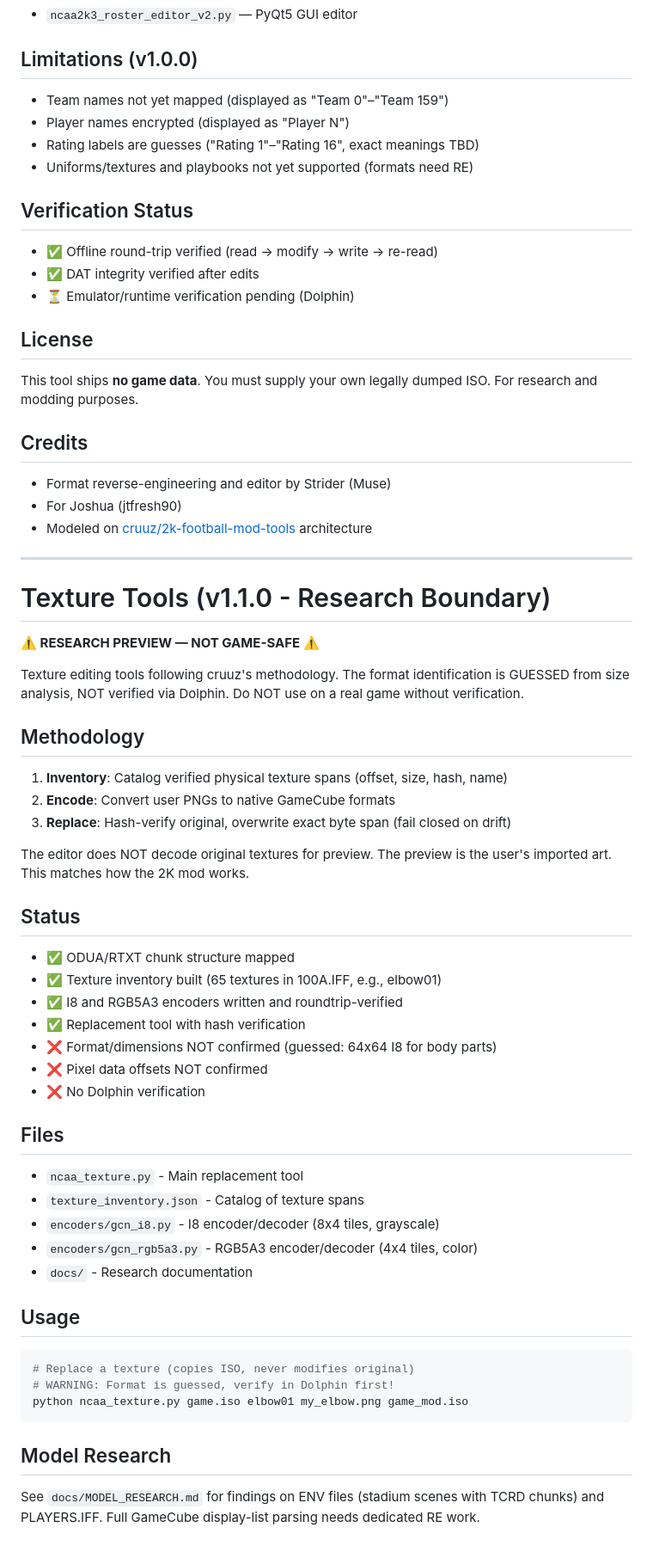
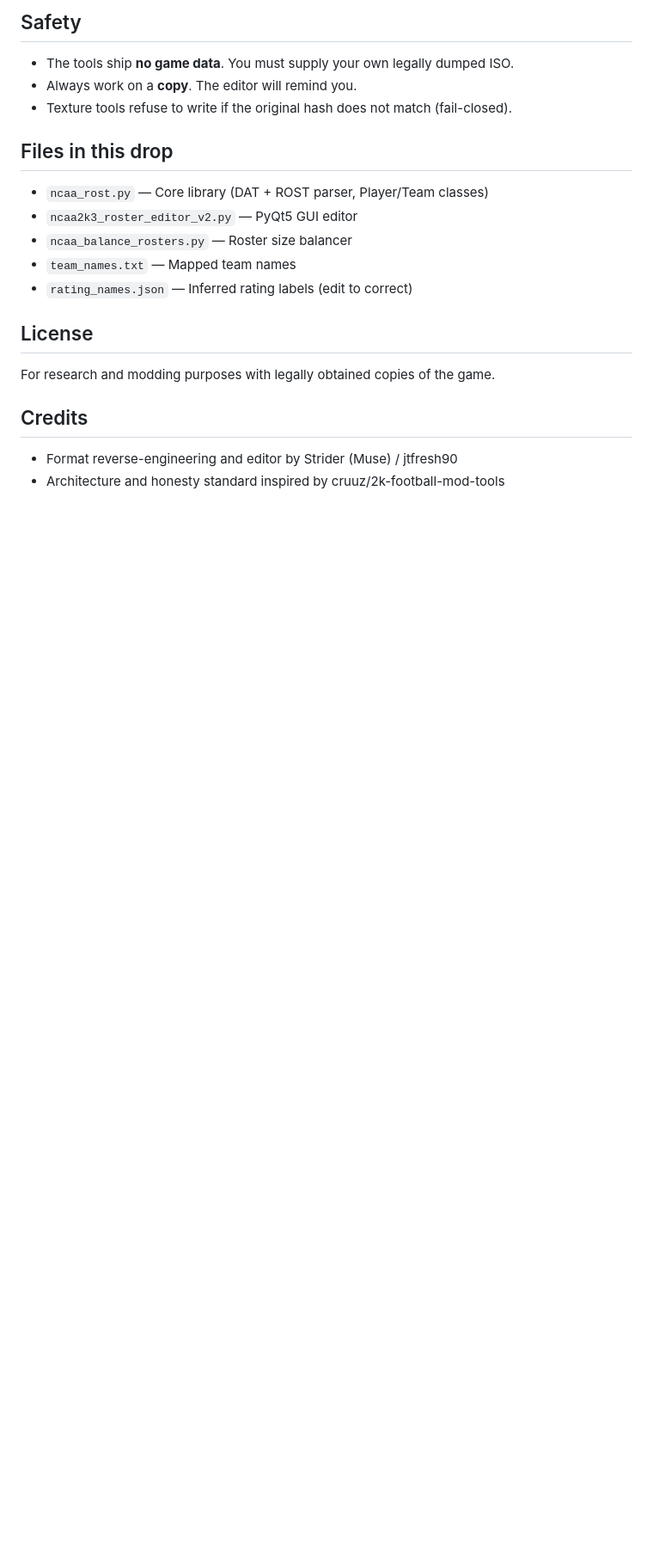
Before and after one commit to jtfresh90/NCAA-2K3-Roster-Editor, a Markdown page: README.md, the part around one of its changes. Shown at 86% size. Drawn GitHub-style; blank space fills up the shorter version.

Commit message:
Grok fixes: README rewritten with cruuz-style capability table (Editable/Research/Pending)

````diff
--- a/README.md
+++ b/README.md
@@ -60,75 +72,22 @@ python ncaa2k3_roster_editor_v2.py /path/to/your/copy.iso
+## Safety
+
+- The tools ship **no game data**. You must supply your own legally dumped ISO.
+- Always work on a **copy**. The editor will remind you.
+- Texture tools refuse to write if the original hash does not match (fail-closed).
+
+## Files in this drop
+
+- `ncaa_rost.py` — Core library (DAT + ROST parser, Player/Team classes)
 - `ncaa2k3_roster_editor_v2.py` — PyQt5 GUI editor
-
-## Limitations (v1.0.0)
-
-- Team names not yet mapped (displayed as "Team 0"–"Team 159")
-- Player names encrypted (displayed as "Player N")
-- Rating labels are guesses ("Rating 1"–"Rating 16", exact meanings TBD)
-- Uniforms/textures and playbooks not yet supported (formats need RE)
-
-## Verification Status
-
-- ✅ Offline round-trip verified (read → modify → write → re-read)
-- ✅ DAT integrity verified after edits
-- ⏳ Emulator/runtime verification pending (Dolphin)
+- `ncaa_balance_rosters.py` — Roster size balancer
+- `team_names.txt` — Mapped team names
+- `rating_names.json` — Inferred rating labels (edit to correct)
 
 ## License
 
-This tool ships **no game data**. You must supply your own legally dumped ISO. For research and modding purposes.
+For research and modding purposes with legally obtained copies of the game.
 
 ## Credits
 
-- Format reverse-engineering and editor by Strider (Muse)
-- For Joshua (jtfresh90)
-- Modeled on [cruuz/2k-football-mod-tools](https://github.com/cruuz/2k-football-mod-tools) architecture
-
----
-
-# Texture Tools (v1.1.0 - Research Boundary)
-
-**⚠️ RESEARCH PREVIEW — NOT GAME-SAFE ⚠️**
-
-Texture editing tools following cruuz's methodology. The format identification
-is GUESSED from size analysis, NOT verified via Dolphin. Do NOT use on a real
-game without verification.
-
-## Methodology
-
-1. **Inventory**: Catalog verified physical texture spans (offset, size, hash, name)
-2. **Encode**: Convert user PNGs to native GameCube formats
-3. **Replace**: Hash-verify original, overwrite exact byte span (fail closed on drift)
-
-The editor does NOT decode original textures for preview. The preview is the
-user's imported art. This matches how the 2K mod works.
-
-## Status
-
-- ✅ ODUA/RTXT chunk structure mapped
-- ✅ Texture inventory built (65 textures in 100A.IFF, e.g., elbow01)
-- ✅ I8 and RGB5A3 encoders written and roundtrip-verified
-- ✅ Replacement tool with hash verification
-- ❌ Format/dimensions NOT confirmed (guessed: 64x64 I8 for body parts)
-- ❌ Pixel data offsets NOT confirmed
-- ❌ No Dolphin verification
-
-## Files
-
-- `ncaa_texture.py` - Main replacement tool
-- `texture_inventory.json` - Catalog of texture spans
-- `encoders/gcn_i8.py` - I8 encoder/decoder (8x4 tiles, grayscale)
-- `encoders/gcn_rgb5a3.py` - RGB5A3 encoder/decoder (4x4 tiles, color)
-- `docs/` - Research documentation
-
-## Usage
-
-```bash
-# Replace a texture (copies ISO, never modifies original)
-# WARNING: Format is guessed, verify in Dolphin first!
-python ncaa_texture.py game.iso elbow01 my_elbow.png game_mod.iso
-```
-
-## Model Research
-
-See `docs/MODEL_RESEARCH.md` for findings on ENV files (stadium scenes with
-TCRD chunks) and PLAYERS.IFF. Full GameCube display-list parsing needs
-dedicated RE work.
+- Format reverse-engineering and editor by Strider (Muse) / jtfresh90
+- Architecture and honesty standard inspired by cruuz/2k-football-mod-tools
````
Also changed, not shown: other parts of README.md (+35 -23 lines).
